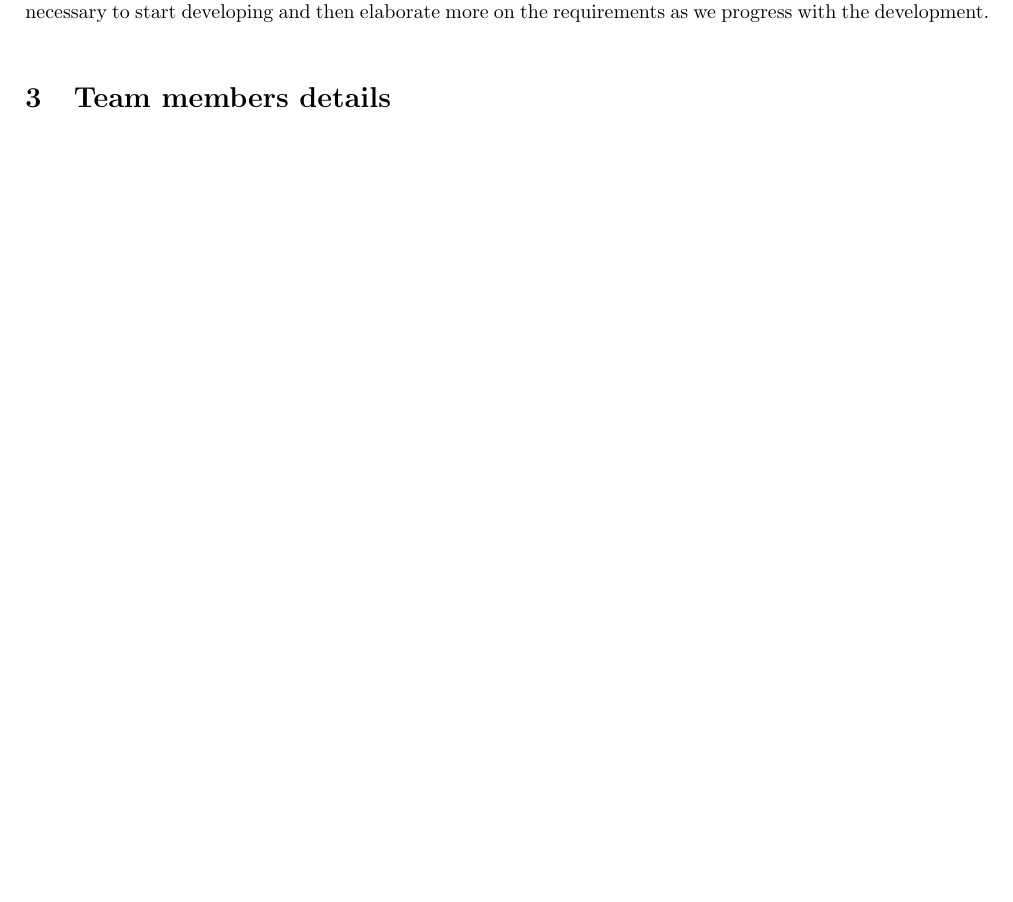
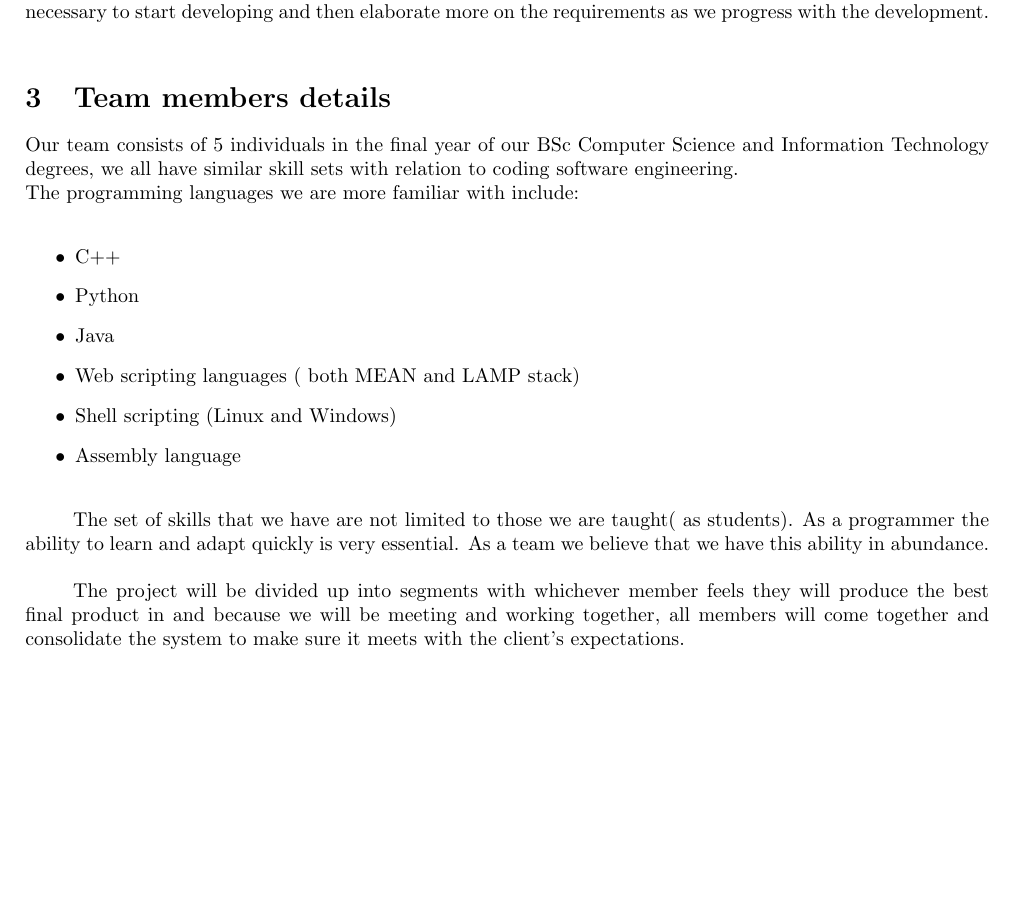
Before and after one commit to BonganiTshela/COS301-Final-Project, a LaTeX document (Tender Documents/Electronic ID verification/quantSolutionsTender.tex): part of page 3 of 3, cut so that both start at the same text, the shorter picture padded with empty space. Compiled offline with pdfLaTeX.

Commit message:
Update quantSolutionsTender.tex

```diff
--- a/Tender Documents/Electronic ID verification/quantSolutionsTender.tex
+++ b/Tender Documents/Electronic ID verification/quantSolutionsTender.tex
@@ -111,5 +111,21 @@ As a team we think we should be in constant communication with the client so tha
 Documentation is another important part of our methodology as it will also assist and facilitate communication between all the stakeholders involved in development process. Documentation is particularly important to the development team as it will focus our efforts in the same direction since we all understand and have the same goal. However, in the early stages we will only create documentation that is necessary to start developing and then elaborate more on the requirements as we progress with the development.
 \\
   \section{Team members details}%-----More details about the team-----------------%
+  Our team consists of 5 individuals in the final year of our BSc Computer Science and Information Technology degrees, we all have similar skill sets with relation to coding software engineering. \\
+	The programming languages we are more familiar with include: \\
+	\begin{itemize}
+      \item C++
+      \item Python
+      \item Java
+      \item Web scripting languages ( both MEAN and LAMP stack)
+      \item Shell scripting (Linux and Windows)
+      \item Assembly language\\
+    \end{itemize}
+
+    The set of skills that we have are not limited to those we are taught( as students). As a programmer the ability to learn and adapt quickly is very essential. As a team we believe that we have this ability in abundance. \\
+
+	\\The project will be divided up into segments with whichever member feels they will produce the best final product in and because we will be meeting and working together, all members will come together and consolidate the system to make sure it meets with the client's expectations.\\
+
+
 
   \end{document}
```
